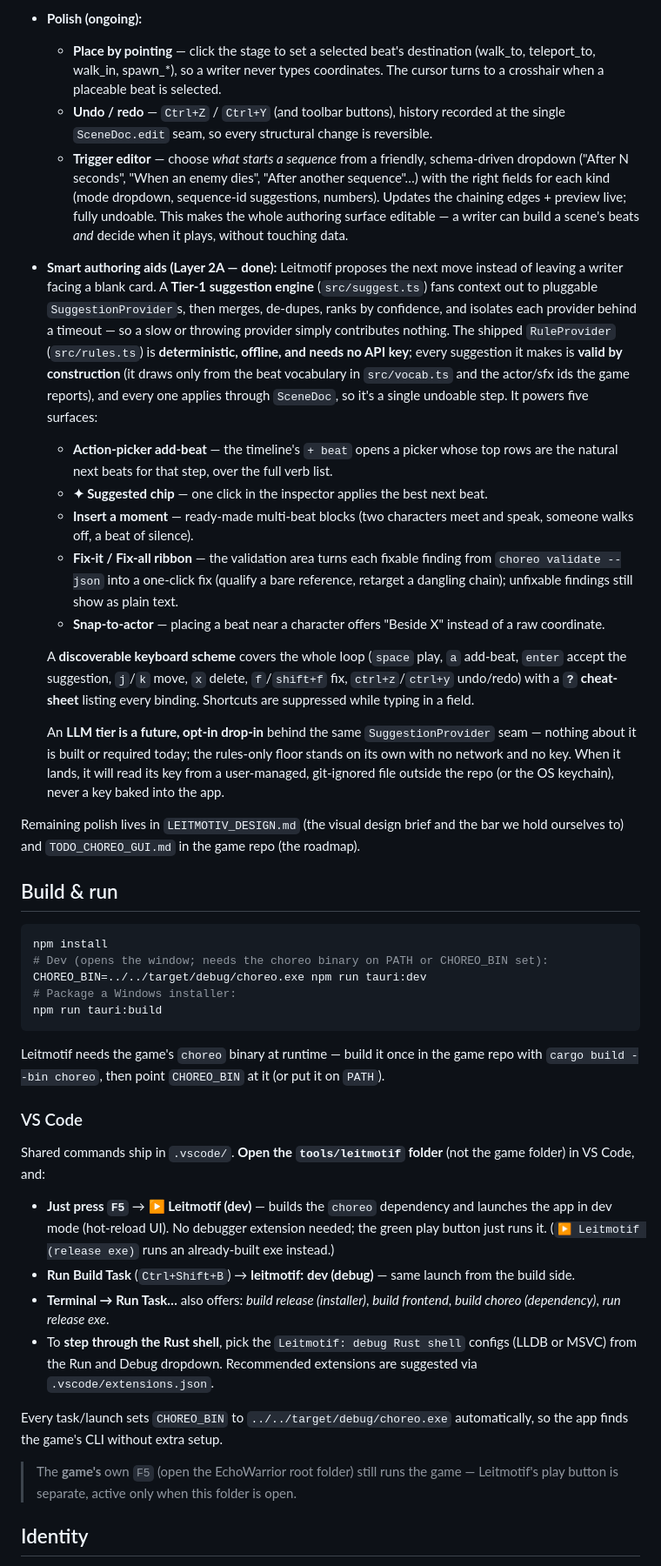
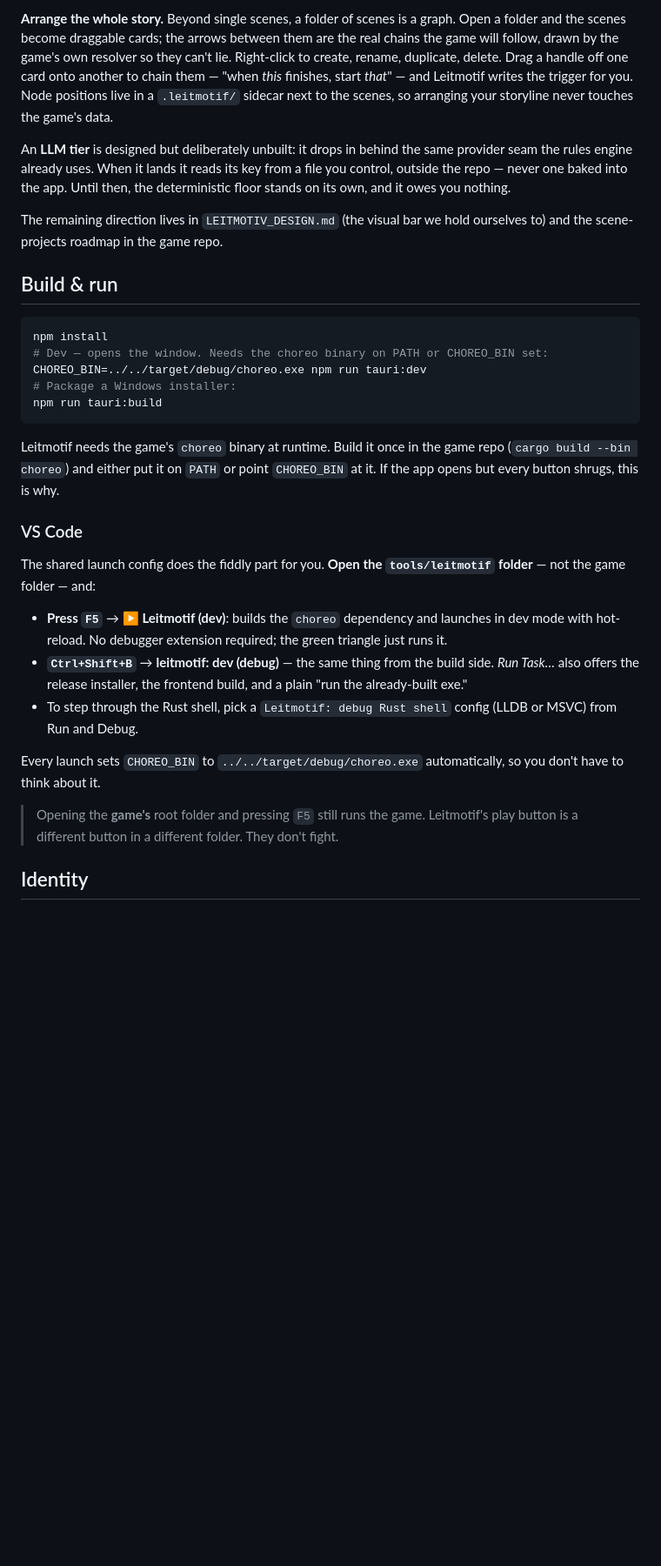
Before and after one commit to soulwax/Leitmotif, a Markdown page: README.md, the part around one of its changes. Shown at 87% size. Rendered like a GitHub page; blank space fills up the shorter version.

Commit message:
docs: update README for clarity and detail on project features and architecture

````diff
--- a/README.md
+++ b/README.md
@@ -92,88 +66,54 @@ roadmap `TODO_CHOREO_GUI.md`.
 
-- **Polish (ongoing):**
-  - **Place by pointing** — click the stage to set a selected beat's destination
-    (walk_to, teleport_to, walk_in, spawn_*), so a writer never types coordinates.
-    The cursor turns to a crosshair when a placeable beat is selected.
-  - **Undo / redo** — `Ctrl+Z` / `Ctrl+Y` (and toolbar buttons), history recorded
-    at the single `SceneDoc.edit` seam, so every structural change is reversible.
-  - **Trigger editor** — choose *what starts a sequence* from a friendly,
-    schema-driven dropdown ("After N seconds", "When an enemy dies", "After
-    another sequence"…) with the right fields for each kind (mode dropdown,
-    sequence-id suggestions, numbers). Updates the chaining edges + preview live;
-    fully undoable. This makes the whole authoring surface editable — a writer can
-    build a scene's beats *and* decide when it plays, without touching data.
+**Arrange the whole story.** Beyond single scenes, a folder of scenes is a graph.
+Open a folder and the scenes become draggable cards; the arrows between them are the
+real chains the game will follow, drawn by the game's own resolver so they can't
+lie. Right-click to create, rename, duplicate, delete. Drag a handle off one card
+onto another to chain them — "when *this* finishes, start *that*" — and Leitmotif
+writes the trigger for you. Node positions live in a `.leitmotif/` sidecar next to
+the scenes, so arranging your storyline never touches the game's data.
 
-- **Smart authoring aids (Layer 2A — done):** Leitmotif proposes the next move
-  instead of leaving a writer facing a blank card. A **Tier-1 suggestion engine**
-  (`src/suggest.ts`) fans context out to pluggable `SuggestionProvider`s, then
-  merges, de-dupes, ranks by confidence, and isolates each provider behind a
-  timeout — so a slow or throwing provider simply contributes nothing. The shipped
-  `RuleProvider` (`src/rules.ts`) is **deterministic, offline, and needs no API
-  key**; every suggestion it makes is **valid by construction** (it draws only from
-  the beat vocabulary in `src/vocab.ts` and the actor/sfx ids the game reports), and
-  every one applies through `SceneDoc`, so it's a single undoable step. It powers
-  five surfaces:
-  - **Action-picker add-beat** — the timeline's `+ beat` opens a picker whose top
-    rows are the natural next beats for that step, over the full verb list.
-  - **✦ Suggested chip** — one click in the inspector applies the best next beat.
-  - **Insert a moment** — ready-made multi-beat blocks (two characters meet and
-    speak, someone walks off, a beat of silence).
-  - **Fix-it / Fix-all ribbon** — the validation area turns each fixable finding
-    from `choreo validate --json` into a one-click fix (qualify a bare reference,
-    retarget a dangling chain); unfixable findings still show as plain text.
-  - **Snap-to-actor** — placing a beat near a character offers "Beside X" instead
-    of a raw coordinate.
+An **LLM tier** is designed but deliberately unbuilt: it drops in behind the same
+provider seam the rules engine already uses. When it lands it reads its key from a
+file you control, outside the repo — never one baked into the app. Until then, the
+deterministic floor stands on its own, and it owes you nothing.
 
-  A **discoverable keyboard scheme** covers the whole loop (`space` play, `a`
-  add-beat, `enter` accept the suggestion, `j`/`k` move, `x` delete, `f`/`shift+f`
-  fix, `ctrl+z`/`ctrl+y` undo/redo) with a **`?` cheat-sheet** listing every
-  binding. Shortcuts are suppressed while typing in a field.
-
-  An **LLM tier is a future, opt-in drop-in** behind the same `SuggestionProvider`
-  seam — nothing about it is built or required today; the rules-only floor stands on
-  its own with no network and no key. When it lands, it will read its key from a
-  user-managed, git-ignored file outside the repo (or the OS keychain), never a
-  key baked into the app.
-
-Remaining polish lives in `LEITMOTIV_DESIGN.md` (the visual design brief and the
-bar we hold ourselves to) and `TODO_CHOREO_GUI.md` in the game repo (the roadmap).
+The remaining direction lives in `LEITMOTIV_DESIGN.md` (the visual bar we hold
+ourselves to) and the scene-projects roadmap in the game repo.
 
 ## Build & run
 
 ```bash
 npm install
-# Dev (opens the window; needs the choreo binary on PATH or CHOREO_BIN set):
+# Dev — opens the window. Needs the choreo binary on PATH or CHOREO_BIN set:
 CHOREO_BIN=../../target/debug/choreo.exe npm run tauri:dev
 # Package a Windows installer:
 npm run tauri:build
 ```
 
-Leitmotif needs the game's `choreo` binary at runtime — build it once in the game
-repo with `cargo build --bin choreo`, then point `CHOREO_BIN` at it (or put it on
-`PATH`).
+Leitmotif needs the game's `choreo` binary at runtime. Build it once in the game
+repo (`cargo build --bin choreo`) and either put it on `PATH` or point `CHOREO_BIN`
+at it. If the app opens but every button shrugs, this is why.
 
 ### VS Code
 
-Shared commands ship in `.vscode/`. **Open the `tools/leitmotif` folder** (not the
-game folder) in VS Code, and:
+The shared launch config does the fiddly part for you. **Open the `tools/leitmotif`
+folder** — not the game folder — and:
 
-- **Just press `F5`** → **▶ Leitmotif (dev)** — builds the `choreo` dependency and
-  launches the app in dev mode (hot-reload UI). No debugger extension needed; the
-  green play button just runs it. (`▶ Leitmotif (release exe)` runs an
-  already-built exe instead.)
-- **Run Build Task** (`Ctrl+Shift+B`) → **leitmotif: dev (debug)** — same launch
-  from the build side.
-- **Terminal → Run Task…** also offers: *build release (installer)*, *build
-  frontend*, *build choreo (dependency)*, *run release exe*.
-- To **step through the Rust shell**, pick the `Leitmotif: debug Rust shell`
-  configs (LLDB or MSVC) from the Run and Debug dropdown. Recommended extensions
-  are suggested via `.vscode/extensions.json`.
+- **Press `F5`** → **▶ Leitmotif (dev)**: builds the `choreo` dependency and launches
+  in dev mode with hot-reload. No debugger extension required; the green triangle
+  just runs it.
+- **`Ctrl+Shift+B`** → **leitmotif: dev (debug)** — the same thing from the build
+  side. *Run Task…* also offers the release installer, the frontend build, and a
+  plain "run the already-built exe."
+- To step through the Rust shell, pick a `Leitmotif: debug Rust shell` config (LLDB
+  or MSVC) from Run and Debug.
 
-Every task/launch sets `CHOREO_BIN` to `../../target/debug/choreo.exe`
-automatically, so the app finds the game's CLI without extra setup.
+Every launch sets `CHOREO_BIN` to `../../target/debug/choreo.exe` automatically, so
+you don't have to think about it.
 
-> The **game's** own `F5` (open the EchoWarrior root folder) still runs the game —
-> Leitmotif's play button is separate, active only when this folder is open.
+> Opening the **game's** root folder and pressing `F5` still runs the game.
+> Leitmotif's play button is a different button in a different folder. They don't
+> fight.
 
 ## Identity
 
````
Also changed, not shown: other parts of README.md (+71 -108 lines).
